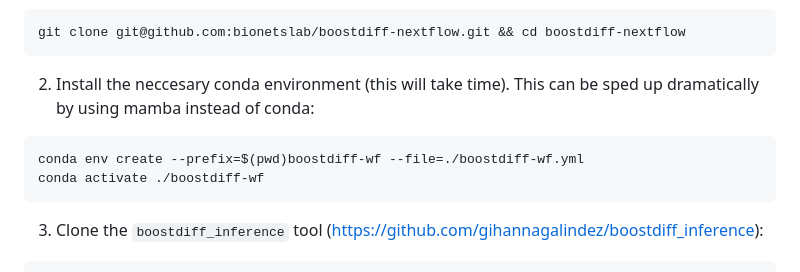
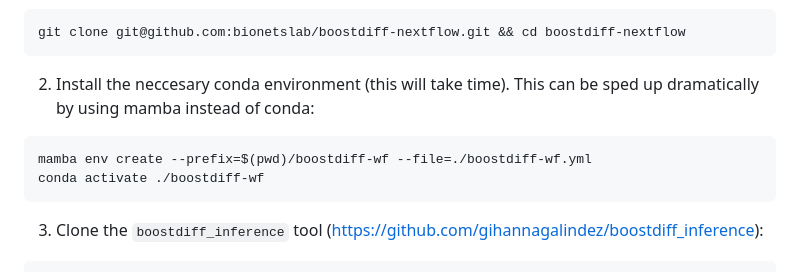
Before and after one commit to bionetslab/grn-nextflow, a Markdown page: README.md, the part around the change. GitHub-like rendering.

Commit message:
fixed small mistake in README

````diff
--- a/README.md
+++ b/README.md
@@ -12,7 +12,7 @@ git clone git@github.com:bionetslab/boostdiff-nextflow.git && cd boostdiff-nextf
 ```
 2) Install the neccesary conda environment (this will take time). This can be sped up dramatically by using mamba instead of conda:
 ```
-conda env create --prefix=$(pwd)boostdiff-wf --file=./boostdiff-wf.yml
+mamba env create --prefix=$(pwd)/boostdiff-wf --file=./boostdiff-wf.yml
 conda activate ./boostdiff-wf
 ```
 3) Clone the `boostdiff_inference` tool (https://github.com/gihannagalindez/boostdiff_inference):
````
